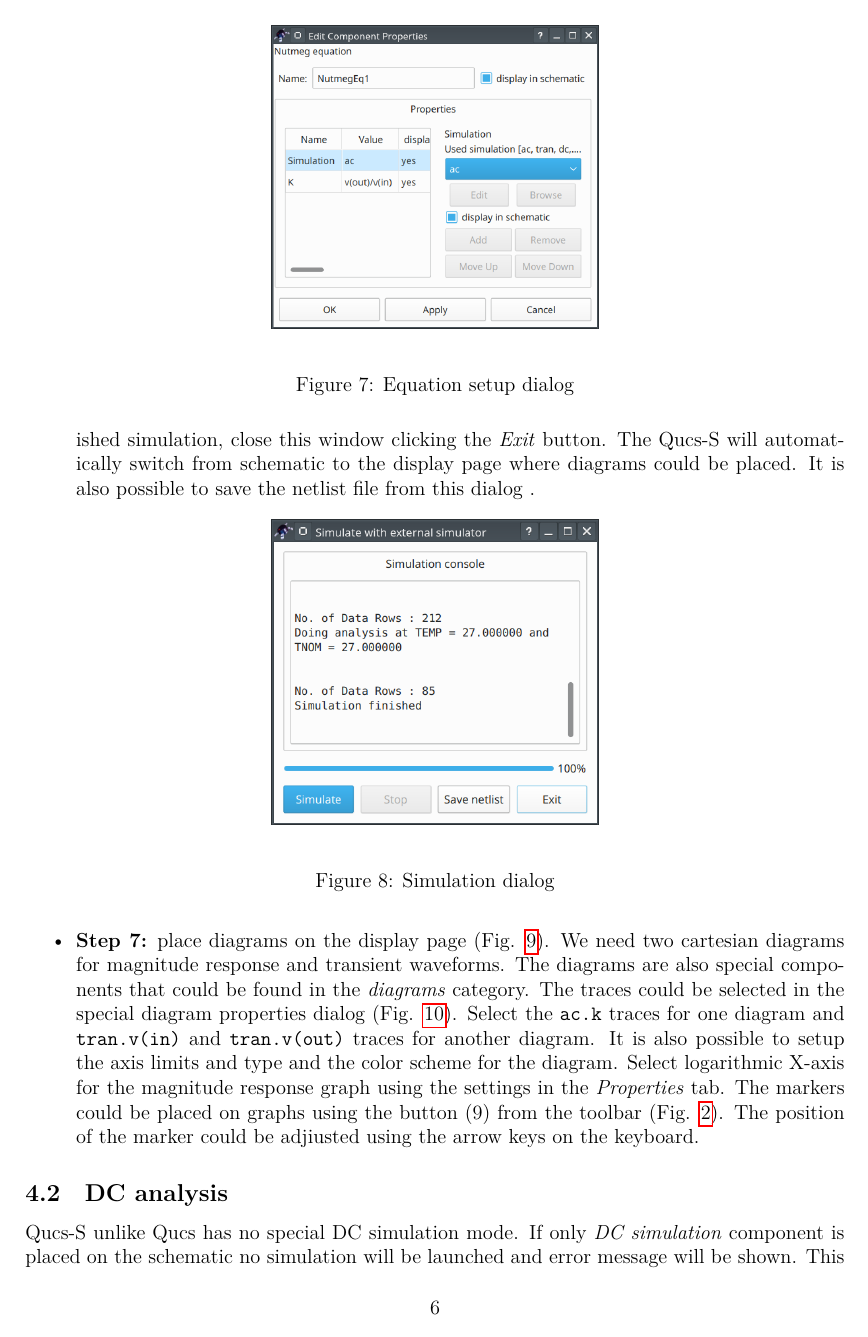
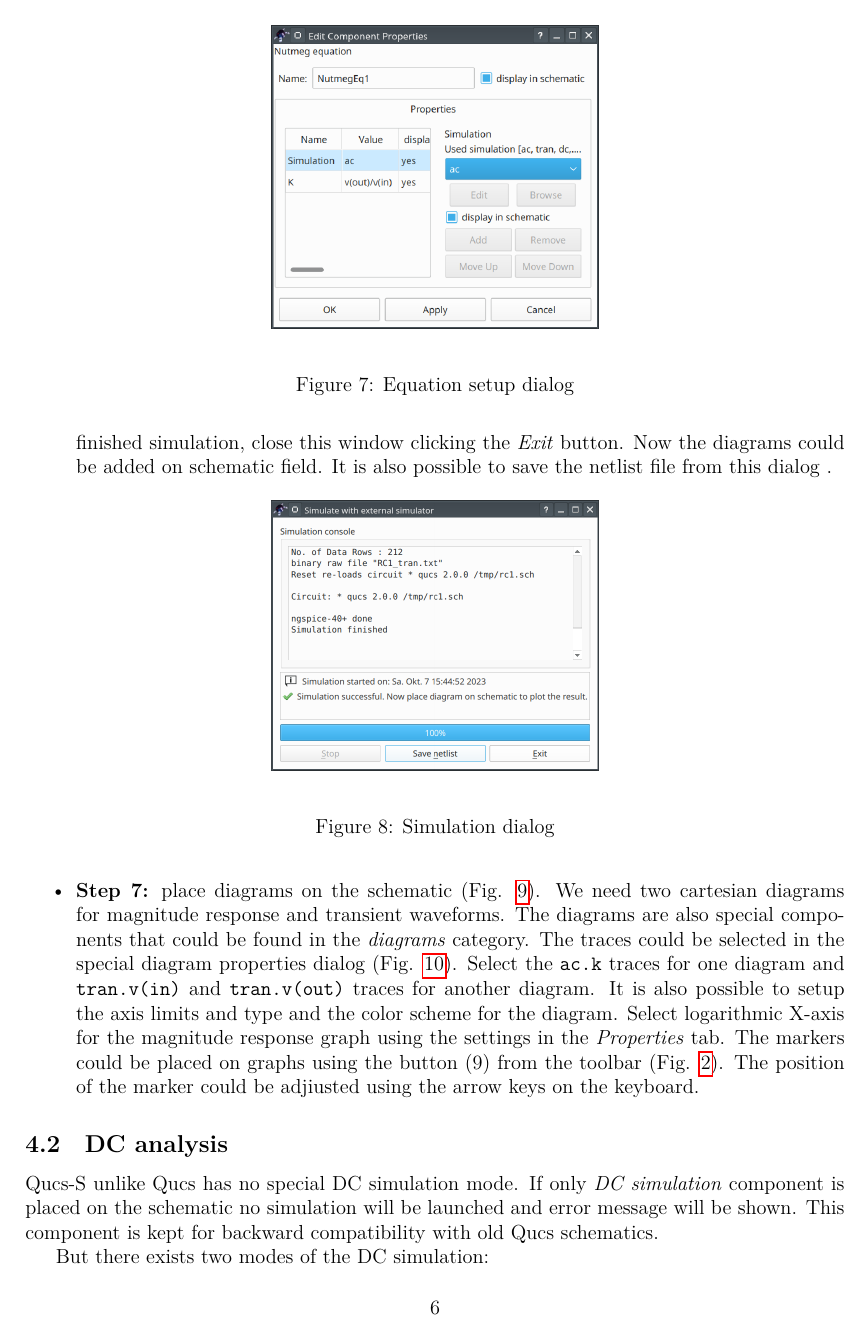
Before and after one commit to ra3xdh/qucs_s_docs, a LaTeX document (qucs_s_tutorial.tex): page 6 of 14. Compiled offline with LuaLaTeX.

Commit message:
Add note on placement diagrams on schematic

```diff
--- a/qucs_s_tutorial.tex
+++ b/qucs_s_tutorial.tex
@@ -132,7 +132,7 @@
 
  \item \textbf{Step 6:} simulate the schematic. Press the \textit{Simulation} \verb|->| \textit{Simulate} or press the F2 hotkey on the keyboard. The dialog window containing the simulator log messages will appear shortly (Fig. \ref{fig:sim_dlg}). This dialog window contains the simulation console where the messages from the Ngspice are shown.
 
- It should report that the simulation finished without errors. If you see error messages check your schematic and application settings. After the Ngspice reports about the finished simulation, close this window clicking the \emph{Exit} button. The Qucs-S will automatically switch from schematic to the display page where diagrams could be placed. It is also possible to save the netlist file from this dialog
+ It should report that the simulation finished without errors. If you see error messages check your schematic and application settings. After the Ngspice reports about the finished simulation, close this window clicking the \emph{Exit} button. Now the diagrams could be added on schematic field. It is also possible to save the netlist file from this dialog
  .
   \begin{figure}[!ht]
   \begin{center}
@@ -142,7 +142,7 @@
 
 \end{figure}
 
-\item \textbf{Step 7:} place diagrams on the display page (Fig. \ref{fig:rc_dpl}). We need two cartesian diagrams for magnitude response and transient waveforms. The diagrams are also special components that could be found in the \emph{diagrams} category. The traces could be selected in the special diagram properties dialog (Fig. \ref{fig:diagr_dlg}). Select the \verb|ac.k| traces for one diagram and \verb|tran.v(in)| and \verb|tran.v(out)| traces for another diagram. It is also possible to setup the axis limits and type and the color scheme for the diagram. Select logarithmic X-axis for the magnitude response graph using the settings in the \emph{Properties} tab. The markers could be placed on graphs using the button (9) from the toolbar (Fig. \ref{fig:mainwin}). The position of the marker could be adjiusted using the arrow keys on the keyboard.
+\item \textbf{Step 7:} place diagrams on the schematic (Fig. \ref{fig:rc_dpl}). We need two cartesian diagrams for magnitude response and transient waveforms. The diagrams are also special components that could be found in the \emph{diagrams} category. The traces could be selected in the special diagram properties dialog (Fig. \ref{fig:diagr_dlg}). Select the \verb|ac.k| traces for one diagram and \verb|tran.v(in)| and \verb|tran.v(out)| traces for another diagram. It is also possible to setup the axis limits and type and the color scheme for the diagram. Select logarithmic X-axis for the magnitude response graph using the settings in the \emph{Properties} tab. The markers could be placed on graphs using the button (9) from the toolbar (Fig. \ref{fig:mainwin}). The position of the marker could be adjiusted using the arrow keys on the keyboard.
 
   \begin{figure}[!ht]
   \begin{center}
```
Also changed, not shown: img/rc_dpl.png, img/sim_dlg.png, qucs_s_tutorial.tex (2 more changed lines).
